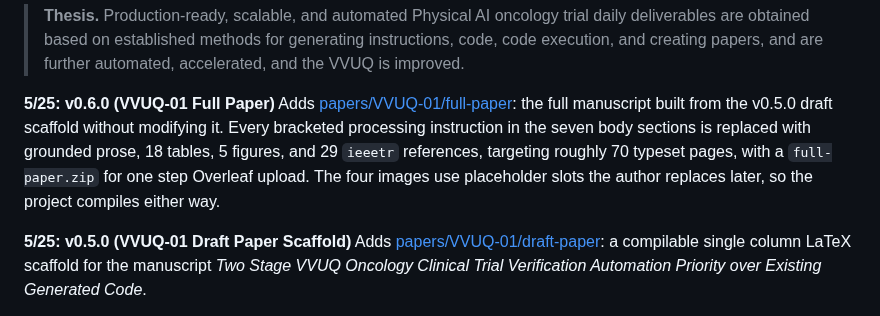
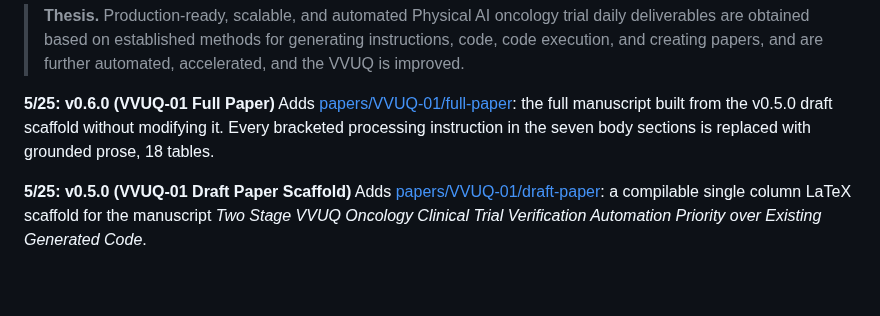
Before and after one commit to kevinkawchak/cancer-automated, a Markdown page: README.md, the part around the change. GitHub-like rendering; blank space fills up the shorter version.

```diff
--- a/README.md
+++ b/README.md
@@ -14,7 +14,7 @@ This repository packages the established methods for generating instructions, ge
 
 > **Thesis.** Production-ready, scalable, and automated Physical AI oncology trial daily deliverables are obtained based on established methods for generating instructions, code, code execution, and creating papers, and are further automated, accelerated, and the VVUQ is improved.
 
-**5/25: v0.6.0 (VVUQ-01 Full Paper)** Adds [papers/VVUQ-01/full-paper](papers/VVUQ-01/full-paper): the full manuscript built from the v0.5.0 draft scaffold without modifying it. Every bracketed processing instruction in the seven body sections is replaced with grounded prose, 18 tables, 5 figures, and 29 `ieeetr` references, targeting roughly 70 typeset pages, with a `full-paper.zip` for one step Overleaf upload. The four images use placeholder slots the author replaces later, so the project compiles either way.
+**5/25: v0.6.0 (VVUQ-01 Full Paper)** Adds [papers/VVUQ-01/full-paper](papers/VVUQ-01/full-paper): the full manuscript built from the v0.5.0 draft scaffold without modifying it. Every bracketed processing instruction in the seven body sections is replaced with grounded prose, 18 tables.
 
 **5/25: v0.5.0 (VVUQ-01 Draft Paper Scaffold)** Adds [papers/VVUQ-01/draft-paper](papers/VVUQ-01/draft-paper): a compilable single column LaTeX scaffold for the manuscript *Two Stage VVUQ Oncology Clinical Trial Verification Automation Priority over Existing Generated Code*.
 
```
